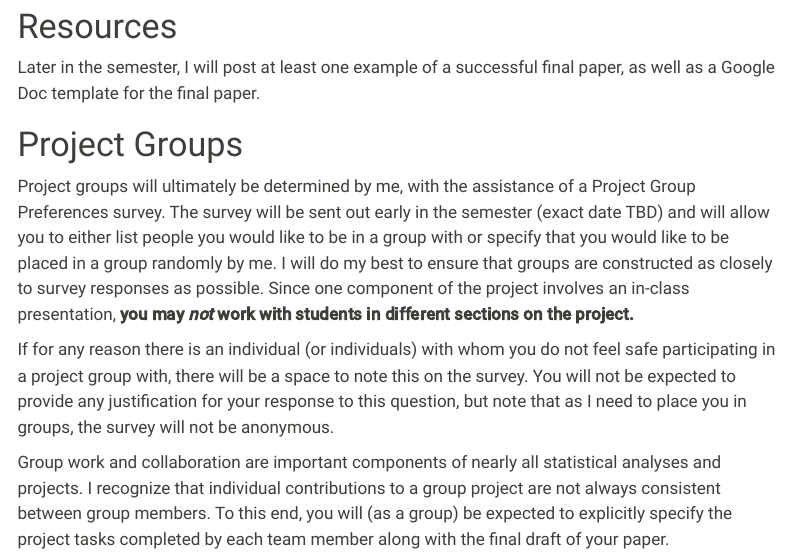
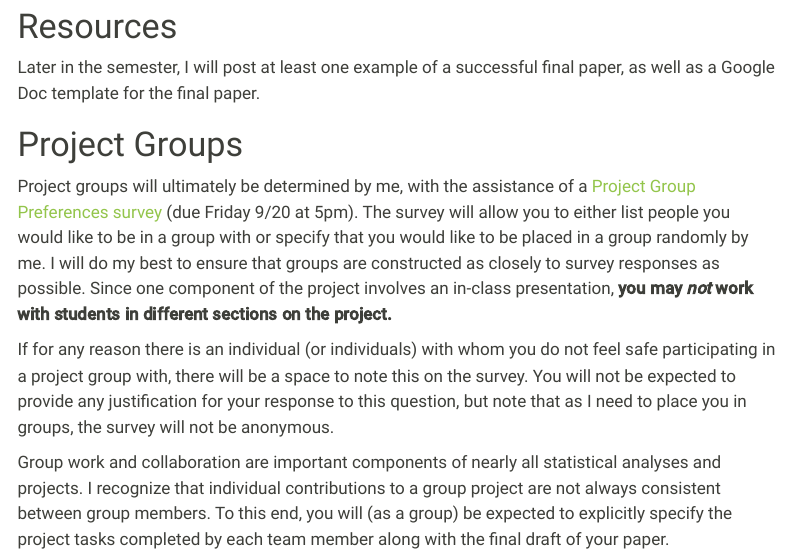
Before and after one commit to lmyint/155_fall_2024, a Quarto document (project.qmd): the page in a window 1100 px wide, from 430 px down. Rendered offline with R 4.5, knitr and Pandoc in place of Quarto, with nearby package versions; menus at the side of the page are left out.

Commit message:
Update link to survey on project page

```diff
--- a/project.qmd
+++ b/project.qmd
@@ -21,7 +21,7 @@ Later in the semester, I will post at least one example of a successful final pa
 
 # Project Groups
 
-Project groups will ultimately be determined by me, with the assistance of a Project Group Preferences survey. The survey will be sent out early in the semester (exact date TBD) and will allow you to either list people you would like to be in a group with or specify that you would like to be placed in a group randomly by me. I will do my best to ensure that groups are constructed as closely to survey responses as possible. Since one component of the project involves an in-class presentation, **you may** ***not*** **work with students in different sections on the project.**
+Project groups will ultimately be determined by me, with the assistance of a [Project Group Preferences survey](https://docs.google.com/forms/d/e/1FAIpQLSeqclT9Eb7yQZs-_N7Qn1b-NQYJ7pB0PktPKkRIwa3w1s0Ldw/viewform?usp=sf_link) (due Friday 9/20 at 5pm). The survey will allow you to either list people you would like to be in a group with or specify that you would like to be placed in a group randomly by me. I will do my best to ensure that groups are constructed as closely to survey responses as possible. Since one component of the project involves an in-class presentation, **you may** ***not*** **work with students in different sections on the project.**
 
 If for any reason there is an individual (or individuals) with whom you do not feel safe participating in a project group with, there will be a space to note this on the survey. You will not be expected to provide any justification for your response to this question, but note that as I need to place you in groups, the survey will not be anonymous.
 
```
Also changed, not shown: docs/search.json, 1 other file.
